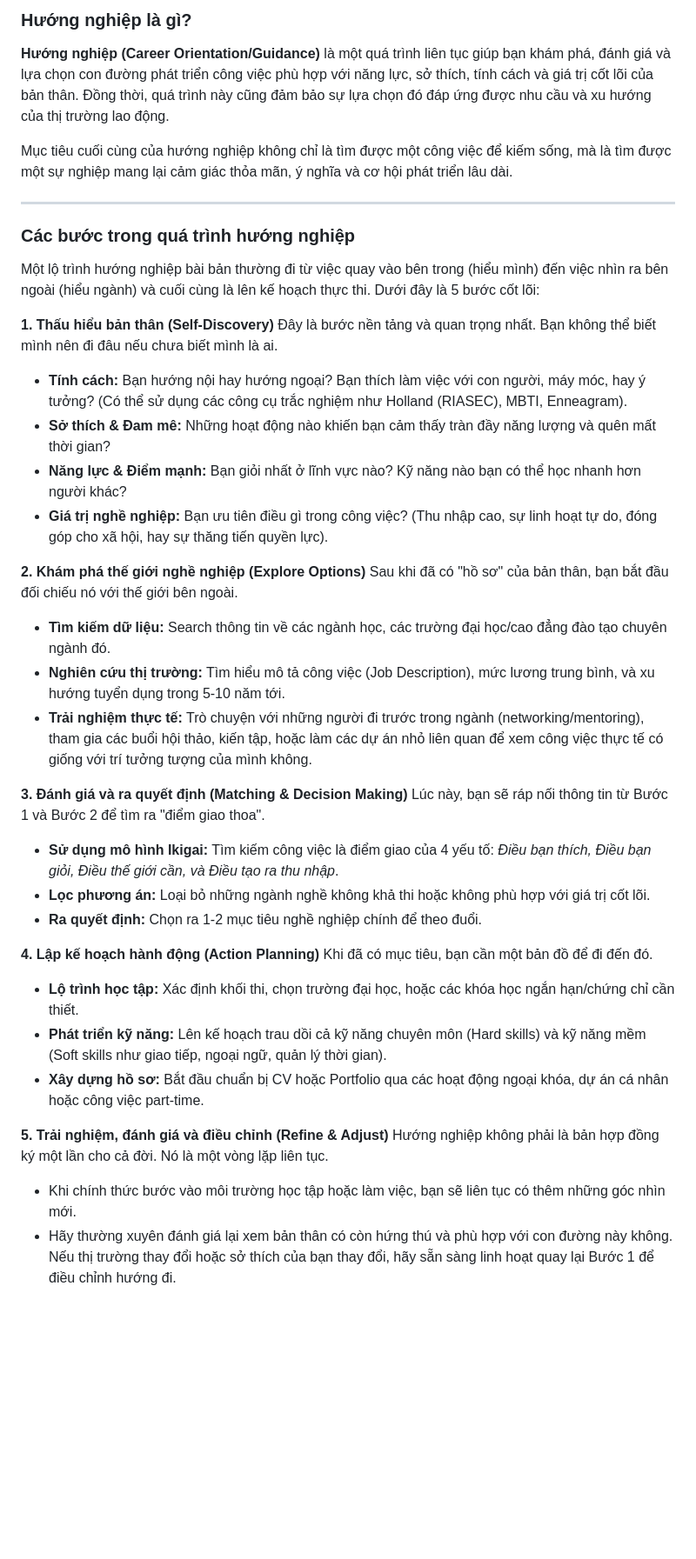
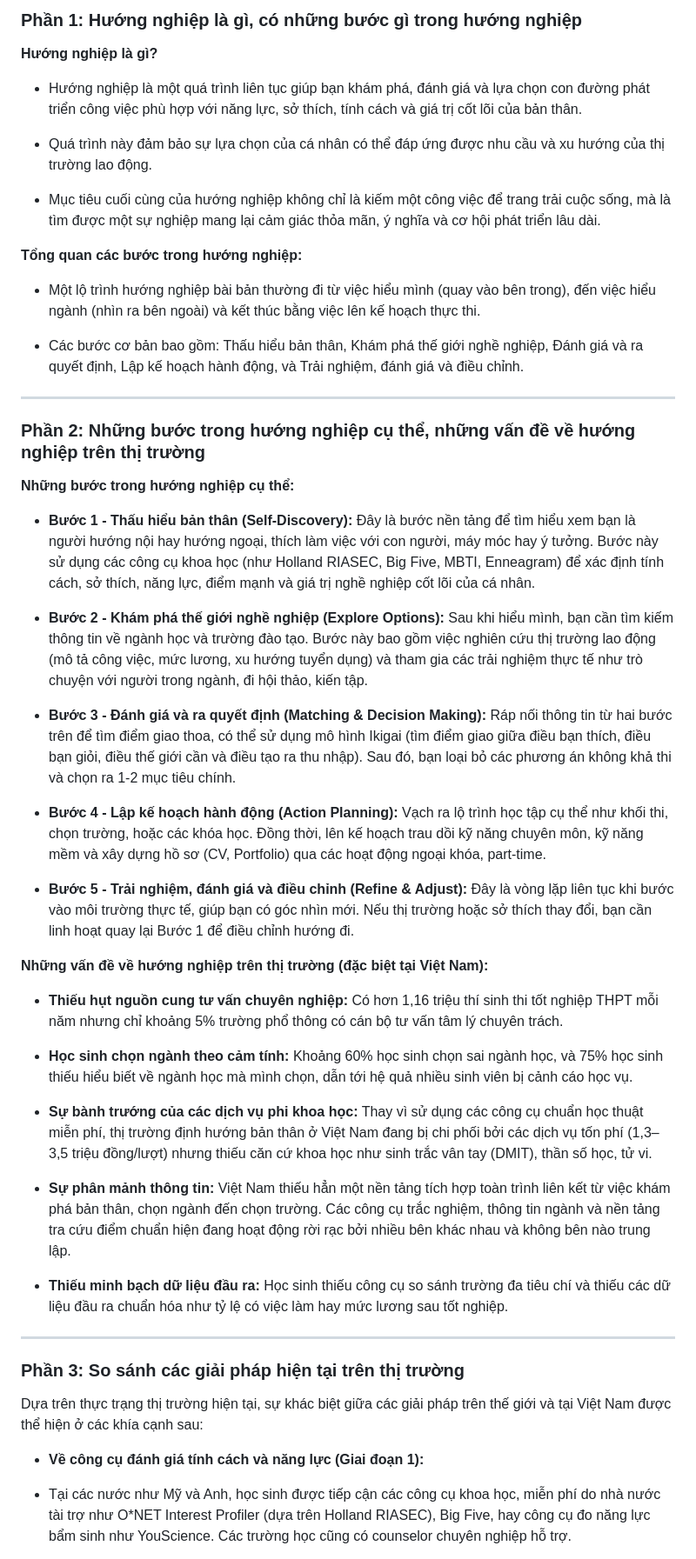
Before and after one commit to The-Golden-Trio/Capstone-Project, a Markdown page: docs/steps.md, the part around one of its changes. Shown at 87% size. GitHub-like rendering; blank space fills up the shorter version.

Commit message:
feat: update

```diff
--- a/docs/steps.md
+++ b/docs/steps.md
@@ -1,46 +1,73 @@
-### Hướng nghiệp là gì?
+### Phần 1: Hướng nghiệp là gì, có những bước gì trong hướng nghiệp
 
-**Hướng nghiệp (Career Orientation/Guidance)** là một quá trình liên tục giúp bạn khám phá, đánh giá và lựa chọn con đường phát triển công việc phù hợp với năng lực, sở thích, tính cách và giá trị cốt lõi của bản thân. Đồng thời, quá trình này cũng đảm bảo sự lựa chọn đó đáp ứng được nhu cầu và xu hướng của thị trường lao động.
+**Hướng nghiệp là gì?**
 
-Mục tiêu cuối cùng của hướng nghiệp không chỉ là tìm được một công việc để kiếm sống, mà là tìm được một sự nghiệp mang lại cảm giác thỏa mãn, ý nghĩa và cơ hội phát triển lâu dài.
+* Hướng nghiệp là một quá trình liên tục giúp bạn khám phá, đánh giá và lựa chọn con đường phát triển công việc phù hợp với năng lực, sở thích, tính cách và giá trị cốt lõi của bản thân.
+
+
+* Quá trình này đảm bảo sự lựa chọn của cá nhân có thể đáp ứng được nhu cầu và xu hướng của thị trường lao động.
+
+
+* Mục tiêu cuối cùng của hướng nghiệp không chỉ là kiếm một công việc để trang trải cuộc sống, mà là tìm được một sự nghiệp mang lại cảm giác thỏa mãn, ý nghĩa và cơ hội phát triển lâu dài.
+
+
+
+**Tổng quan các bước trong hướng nghiệp:**
+
+* Một lộ trình hướng nghiệp bài bản thường đi từ việc hiểu mình (quay vào bên trong), đến việc hiểu ngành (nhìn ra bên ngoài) và kết thúc bằng việc lên kế hoạch thực thi.
+
+
+* Các bước cơ bản bao gồm: Thấu hiểu bản thân, Khám phá thế giới nghề nghiệp, Đánh giá và ra quyết định, Lập kế hoạch hành động, và Trải nghiệm, đánh giá và điều chỉnh.
+
+
 
 ---
 
-### Các bước trong quá trình hướng nghiệp
+### Phần 2: Những bước trong hướng nghiệp cụ thể, những vấn đề về hướng nghiệp trên thị trường
 
-Một lộ trình hướng nghiệp bài bản thường đi từ việc quay vào bên trong (hiểu mình) đến việc nhìn ra bên ngoài (hiểu ngành) và cuối cùng là lên kế hoạch thực thi. Dưới đây là 5 bước cốt lõi:
+**Những bước trong hướng nghiệp cụ thể:**
 
-**1. Thấu hiểu bản thân (Self-Discovery)**
-Đây là bước nền tảng và quan trọng nhất. Bạn không thể biết mình nên đi đâu nếu chưa biết mình là ai.
+* **Bước 1 - Thấu hiểu bản thân (Self-Discovery):** Đây là bước nền tảng để tìm hiểu xem bạn là người hướng nội hay hướng ngoại, thích làm việc với con người, máy móc hay ý tưởng. Bước này sử dụng các công cụ khoa học (như Holland RIASEC, Big Five, MBTI, Enneagram) để xác định tính cách, sở thích, năng lực, điểm mạnh và giá trị nghề nghiệp cốt lõi của cá nhân.
 
-* **Tính cách:** Bạn hướng nội hay hướng ngoại? Bạn thích làm việc với con người, máy móc, hay ý tưởng? (Có thể sử dụng các công cụ trắc nghiệm như Holland (RIASEC), MBTI, Enneagram).
-* **Sở thích & Đam mê:** Những hoạt động nào khiến bạn cảm thấy tràn đầy năng lượng và quên mất thời gian?
-* **Năng lực & Điểm mạnh:** Bạn giỏi nhất ở lĩnh vực nào? Kỹ năng nào bạn có thể học nhanh hơn người khác?
-* **Giá trị nghề nghiệp:** Bạn ưu tiên điều gì trong công việc? (Thu nhập cao, sự linh hoạt tự do, đóng góp cho xã hội, hay sự thăng tiến quyền lực).
 
-**2. Khám phá thế giới nghề nghiệp (Explore Options)**
-Sau khi đã có "hồ sơ" của bản thân, bạn bắt đầu đối chiếu nó với thế giới bên ngoài.
+* **Bước 2 - Khám phá thế giới nghề nghiệp (Explore Options):** Sau khi hiểu mình, bạn cần tìm kiếm thông tin về ngành học và trường đào tạo. Bước này bao gồm việc nghiên cứu thị trường lao động (mô tả công việc, mức lương, xu hướng tuyển dụng) và tham gia các trải nghiệm thực tế như trò chuyện với người trong ngành, đi hội thảo, kiến tập.
 
-* **Tìm kiếm dữ liệu:** Search thông tin về các ngành học, các trường đại học/cao đẳng đào tạo chuyên ngành đó.
-* **Nghiên cứu thị trường:** Tìm hiểu mô tả công việc (Job Description), mức lương trung bình, và xu hướng tuyển dụng trong 5-10 năm tới.
-* **Trải nghiệm thực tế:** Trò chuyện với những người đi trước trong ngành (networking/mentoring), tham gia các buổi hội thảo, kiến tập, hoặc làm các dự án nhỏ liên quan để xem công việc thực tế có giống với trí tưởng tượng của mình không.
 
-**3. Đánh giá và ra quyết định (Matching & Decision Making)**
-Lúc này, bạn sẽ ráp nối thông tin từ Bước 1 và Bước 2 để tìm ra "điểm giao thoa".
+* **Bước 3 - Đánh giá và ra quyết định (Matching & Decision Making):** Ráp nối thông tin từ hai bước trên để tìm điểm giao thoa, có thể sử dụng mô hình Ikigai (tìm điểm giao giữa điều bạn thích, điều bạn giỏi, điều thế giới cần và điều tạo ra thu nhập). Sau đó, bạn loại bỏ các phương án không khả thi và chọn ra 1-2 mục tiêu chính.
 
-* **Sử dụng mô hình Ikigai:** Tìm kiếm công việc là điểm giao của 4 yếu tố: *Điều bạn thích, Điều bạn giỏi, Điều thế giới cần, và Điều tạo ra thu nhập*.
-* **Lọc phương án:** Loại bỏ những ngành nghề không khả thi hoặc không phù hợp với giá trị cốt lõi.
-* **Ra quyết định:** Chọn ra 1-2 mục tiêu nghề nghiệp chính để theo đuổi.
 
-**4. Lập kế hoạch hành động (Action Planning)**
-Khi đã có mục tiêu, bạn cần một bản đồ để đi đến đó.
+* **Bước 4 - Lập kế hoạch hành động (Action Planning):** Vạch ra lộ trình học tập cụ thể như khối thi, chọn trường, hoặc các khóa học. Đồng thời, lên kế hoạch trau dồi kỹ năng chuyên môn, kỹ năng mềm và xây dựng hồ sơ (CV, Portfolio) qua các hoạt động ngoại khóa, part-time.
 
-* **Lộ trình học tập:** Xác định khối thi, chọn trường đại học, hoặc các khóa học ngắn hạn/chứng chỉ cần thiết.
-* **Phát triển kỹ năng:** Lên kế hoạch trau dồi cả kỹ năng chuyên môn (Hard skills) và kỹ năng mềm (Soft skills như giao tiếp, ngoại ngữ, quản lý thời gian).
-* **Xây dựng hồ sơ:** Bắt đầu chuẩn bị CV hoặc Portfolio qua các hoạt động ngoại khóa, dự án cá nhân hoặc công việc part-time.
 
-**5. Trải nghiệm, đánh giá và điều chỉnh (Refine & Adjust)**
-Hướng nghiệp không phải là bản hợp đồng ký một lần cho cả đời. Nó là một vòng lặp liên tục.
+* **Bước 5 - Trải nghiệm, đánh giá và điều chỉnh (Refine & Adjust):** Đây là vòng lặp liên tục khi bước vào môi trường thực tế, giúp bạn có góc nhìn mới. Nếu thị trường hoặc sở thích thay đổi, bạn cần linh hoạt quay lại Bước 1 để điều chỉnh hướng đi.
 
-* Khi chính thức bước vào môi trường học tập hoặc làm việc, bạn sẽ liên tục có thêm những góc nhìn mới.
-* Hãy thường xuyên đánh giá lại xem bản thân có còn hứng thú và phù hợp với con đường này không. Nếu thị trường thay đổi hoặc sở thích của bạn thay đổi, hãy sẵn sàng linh hoạt quay lại Bước 1 để điều chỉnh hướng đi.
+
+
+**Những vấn đề về hướng nghiệp trên thị trường (đặc biệt tại Việt Nam):**
+
+* **Thiếu hụt nguồn cung tư vấn chuyên nghiệp:** Có hơn 1,16 triệu thí sinh thi tốt nghiệp THPT mỗi năm nhưng chỉ khoảng 5% trường phổ thông có cán bộ tư vấn tâm lý chuyên trách.
+
+
+* **Học sinh chọn ngành theo cảm tính:** Khoảng 60% học sinh chọn sai ngành học, và 75% học sinh thiếu hiểu biết về ngành học mà mình chọn, dẫn tới hệ quả nhiều sinh viên bị cảnh cáo học vụ.
+
+
+* **Sự bành trướng của các dịch vụ phi khoa học:** Thay vì sử dụng các công cụ chuẩn học thuật miễn phí, thị trường định hướng bản thân ở Việt Nam đang bị chi phối bởi các dịch vụ tốn phí (1,3–3,5 triệu đồng/lượt) nhưng thiếu căn cứ khoa học như sinh trắc vân tay (DMIT), thần số học, tử vi.
+
+
+* **Sự phân mảnh thông tin:** Việt Nam thiếu hẳn một nền tảng tích hợp toàn trình liên kết từ việc khám phá bản thân, chọn ngành đến chọn trường. Các công cụ trắc nghiệm, thông tin ngành và nền tảng tra cứu điểm chuẩn hiện đang hoạt động rời rạc bởi nhiều bên khác nhau và không bên nào trung lập.
+
+
+* **Thiếu minh bạch dữ liệu đầu ra:** Học sinh thiếu công cụ so sánh trường đa tiêu chí và thiếu các dữ liệu đầu ra chuẩn hóa như tỷ lệ có việc làm hay mức lương sau tốt nghiệp.
+
+
+
+---
+
+### Phần 3: So sánh các giải pháp hiện tại trên thị trường
+
+Dựa trên thực trạng thị trường hiện tại, sự khác biệt giữa các giải pháp trên thế giới và tại Việt Nam được thể hiện ở các khía cạnh sau:
+
+* **Về công cụ đánh giá tính cách và năng lực (Giai đoạn 1):**
+* Tại các nước như Mỹ và Anh, học sinh được tiếp cận các công cụ khoa học, miễn phí do nhà nước tài trợ như O*NET Interest Profiler (dựa trên Holland RIASEC), Big Five, hay công cụ đo năng lực bẩm sinh như YouScience. Các trường học cũng có counselor chuyên nghiệp hỗ trợ.
+
+
```
Also changed, not shown: other parts of docs/steps.md (+28 -0 lines).
